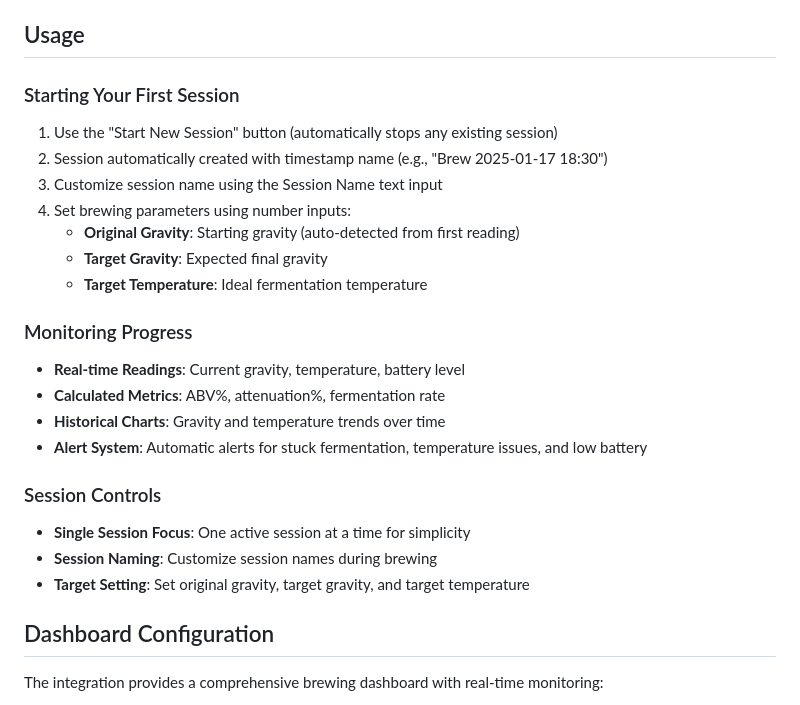
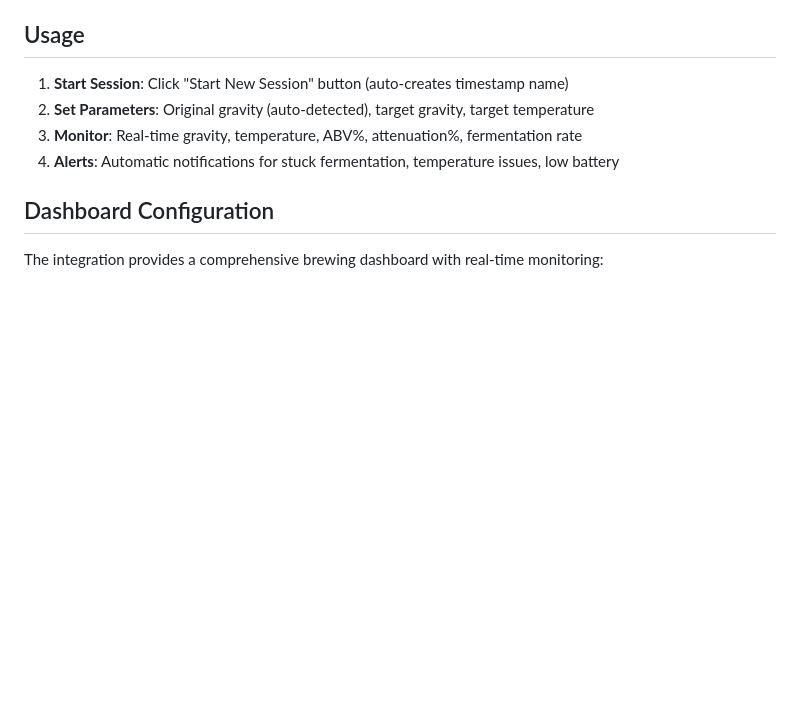
Before and after one commit to sbaird123/rapt-brewing-hacs, a Markdown page: README.md, the part around the change printed below. Drawn GitHub-style; blank space fills up the shorter version.

```diff
--- a/README.md
+++ b/README.md
@@ -80,25 +38,10 @@ A Home Assistant integration for monitoring brewing sessions with RAPT Pill hydr
 
 ## Usage
 
-### Starting Your First Session
-1. Use the "Start New Session" button (automatically stops any existing session)
-2. Session automatically created with timestamp name (e.g., "Brew 2025-01-17 18:30")
-3. Customize session name using the Session Name text input
-4. Set brewing parameters using number inputs:
-   - **Original Gravity**: Starting gravity (auto-detected from first reading)
-   - **Target Gravity**: Expected final gravity
-   - **Target Temperature**: Ideal fermentation temperature
-
-### Monitoring Progress
-- **Real-time Readings**: Current gravity, temperature, battery level
-- **Calculated Metrics**: ABV%, attenuation%, fermentation rate
-- **Historical Charts**: Gravity and temperature trends over time
-- **Alert System**: Automatic alerts for stuck fermentation, temperature issues, and low battery
-
-### Session Controls
-- **Single Session Focus**: One active session at a time for simplicity
-- **Session Naming**: Customize session names during brewing
-- **Target Setting**: Set original gravity, target gravity, and target temperature
+1. **Start Session**: Click "Start New Session" button (auto-creates timestamp name)
+2. **Set Parameters**: Original gravity (auto-detected), target gravity, target temperature
+3. **Monitor**: Real-time gravity, temperature, ABV%, attenuation%, fermentation rate
+4. **Alerts**: Automatic notifications for stuck fermentation, temperature issues, low battery
 
 ## Dashboard Configuration
 
```
Also changed, not shown: other parts of README.md (+17 -87 lines), SENSORS.md (added, +46 -0 lines).
